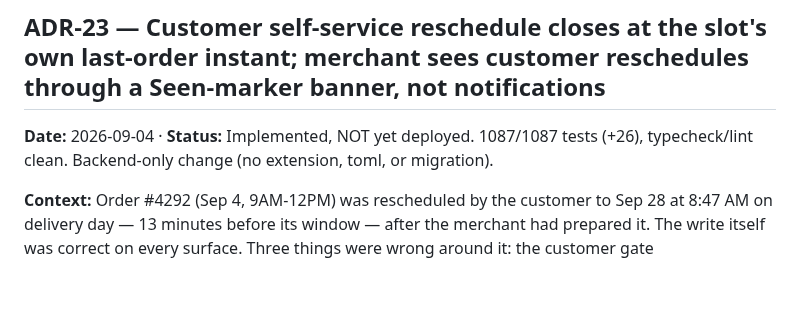
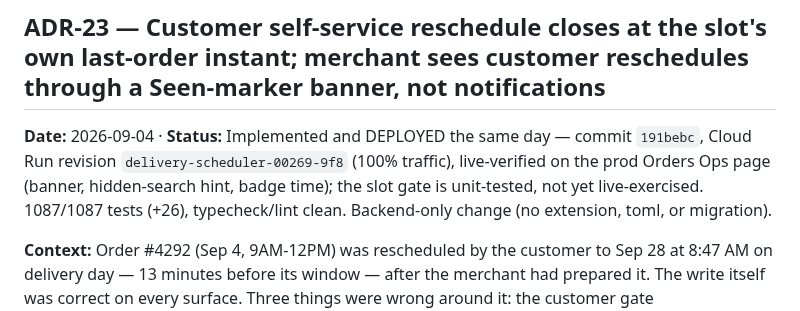
Before and after one commit to flwrdev/delivery-scheduler, a Markdown page: docs/decisions.md, the part around the change. Rendered like a GitHub page; blank space fills up the shorter version.

Commit message:
docs: record deploy of reschedule slot gate + "Rescheduled today" banner (rev delivery-scheduler-00269-9f8) + live verification
Co-Authored-By: Claude Fable 5.1 <noreply@anthropic.com>
Claude-Session: https://claude.ai/code/session_01SgA6e9pNVZ6E1KWDVHK3CK

```diff
--- a/docs/decisions.md
+++ b/docs/decisions.md
@@ -458,7 +458,7 @@ Both are called out in `extensions/support-chat/README.md` and repeated in [veri
 
 ## ADR-23 — Customer self-service reschedule closes at the slot's own last-order instant; merchant sees customer reschedules through a Seen-marker banner, not notifications
 
-**Date:** 2026-09-04 · **Status:** Implemented, NOT yet deployed. 1087/1087 tests (+26), typecheck/lint clean. Backend-only change (no extension, toml, or migration).
+**Date:** 2026-09-04 · **Status:** Implemented and DEPLOYED the same day — commit `191bebc`, Cloud Run revision `delivery-scheduler-00269-9f8` (100% traffic), live-verified on the prod Orders Ops page (banner, hidden-search hint, badge time); the slot gate is unit-tested, not yet live-exercised. 1087/1087 tests (+26), typecheck/lint clean. Backend-only change (no extension, toml, or migration).
 
 **Context:** Order #4292 (Sep 4, 9AM-12PM) was rescheduled by the customer to Sep 28 at 8:47 AM on delivery day — 13 minutes before its window — after the merchant had prepared it. The write itself was correct on every surface. Three things were wrong around it: the customer gate (`canRescheduleDelivery`, ADR-10 §5) asked only whether the delivery *day* was still bookable (`cutoffHour` 17), so a morning slot stayed movable long after the storefront had stopped selling it; nothing told the merchant — the order simply vanished from the Today list; and a search for "4292" on the Today tab returned nothing because the dated tabs apply their client-side date filter on top of the search (the order was already Sep 28). The merchant's framing: visibility is the main problem, the gate is the one guard needed so the near-miss cannot repeat.
 
```
